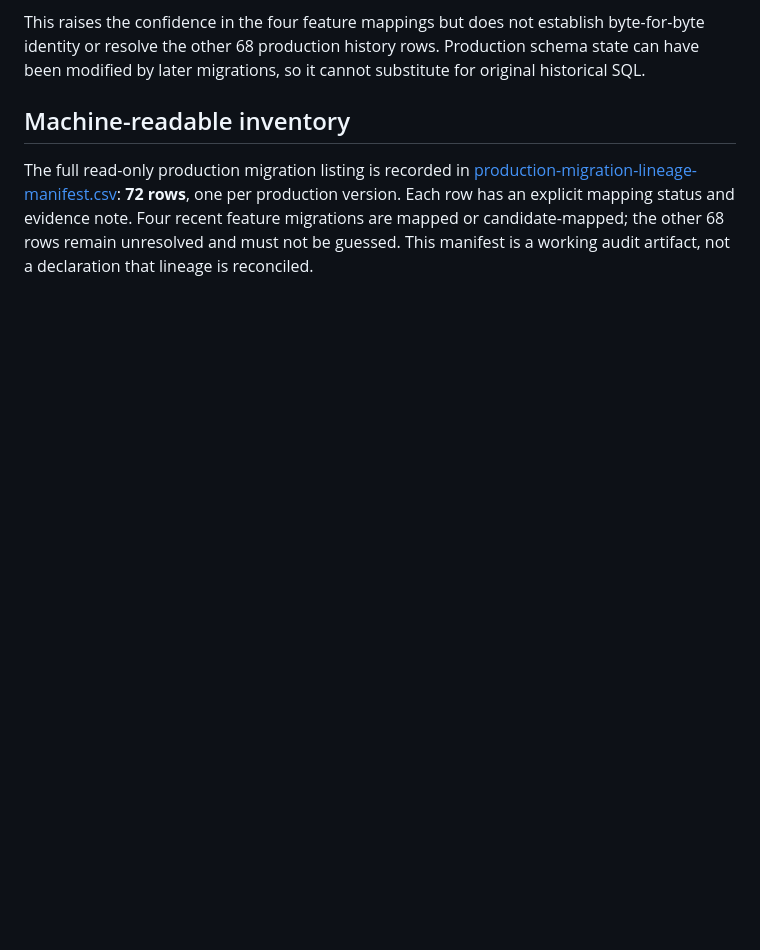
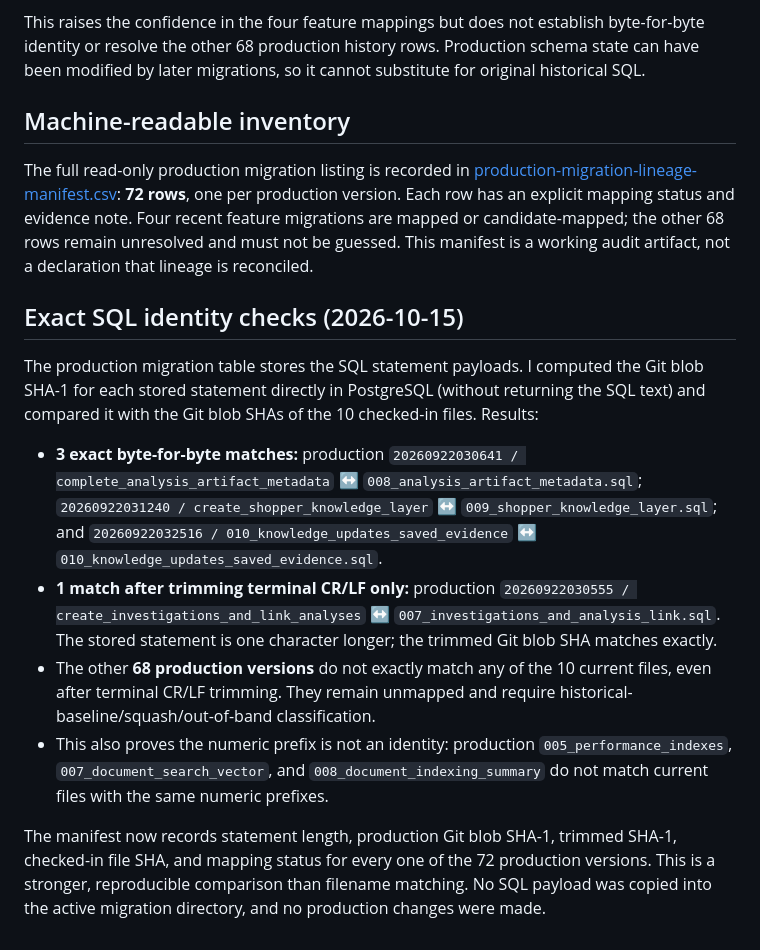
Before and after one commit to PauloRafaeldeMouraPaes/shopplosion-pulse, a Markdown page: docs/database/migration-lineage-reconciliation.md, the part around the change. Drawn GitHub-style; blank space fills up the shorter version.

Commit message:
docs(db): document exact migration hash matches

```diff
--- a/docs/database/migration-lineage-reconciliation.md
+++ b/docs/database/migration-lineage-reconciliation.md
@@ -103,3 +103,15 @@ This raises the confidence in the four feature mappings but does not establish b
 ## Machine-readable inventory
 
 The full read-only production migration listing is recorded in [production-migration-lineage-manifest.csv](production-migration-lineage-manifest.csv): **72 rows**, one per production version. Each row has an explicit mapping status and evidence note. Four recent feature migrations are mapped or candidate-mapped; the other 68 rows remain unresolved and must not be guessed. This manifest is a working audit artifact, not a declaration that lineage is reconciled.
+
+
+## Exact SQL identity checks (2026-10-15)
+
+The production migration table stores the SQL statement payloads. I computed the Git blob SHA-1 for each stored statement directly in PostgreSQL (without returning the SQL text) and compared it with the Git blob SHAs of the 10 checked-in files. Results:
+
+- **3 exact byte-for-byte matches:** production `20260922030641 / complete_analysis_artifact_metadata` ↔ `008_analysis_artifact_metadata.sql`; `20260922031240 / create_shopper_knowledge_layer` ↔ `009_shopper_knowledge_layer.sql`; and `20260922032516 / 010_knowledge_updates_saved_evidence` ↔ `010_knowledge_updates_saved_evidence.sql`.
+- **1 match after trimming terminal CR/LF only:** production `20260922030555 / create_investigations_and_link_analyses` ↔ `007_investigations_and_analysis_link.sql`. The stored statement is one character longer; the trimmed Git blob SHA matches exactly.
+- The other **68 production versions** do not exactly match any of the 10 current files, even after terminal CR/LF trimming. They remain unmapped and require historical-baseline/squash/out-of-band classification.
+- This also proves the numeric prefix is not an identity: production `005_performance_indexes`, `007_document_search_vector`, and `008_document_indexing_summary` do not match current files with the same numeric prefixes.
+
+The manifest now records statement length, production Git blob SHA-1, trimmed SHA-1, checked-in file SHA, and mapping status for every one of the 72 production versions. This is a stronger, reproducible comparison than filename matching. No SQL payload was copied into the active migration directory, and no production changes were made.
```
